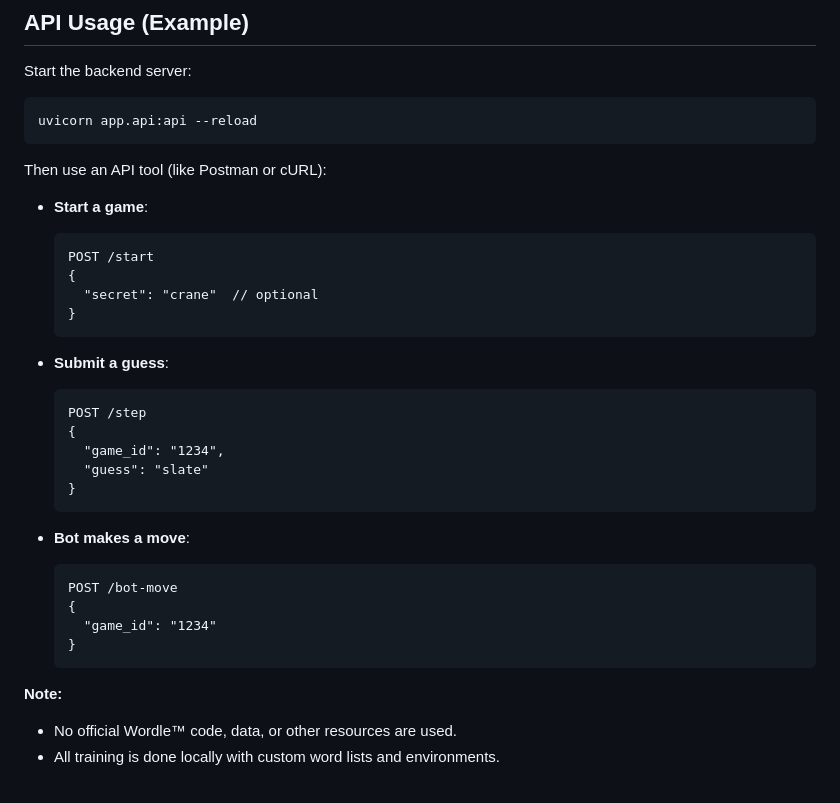
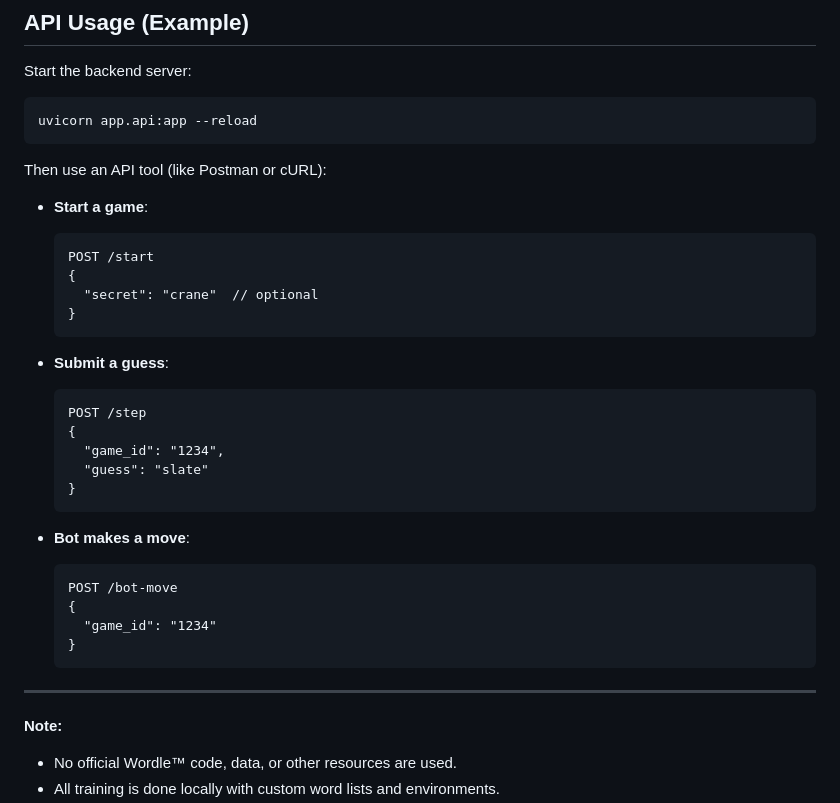
Before and after one commit to s3nthi/wobble, a Markdown page: README.md, the part around the change printed below. Drawn GitHub-style.

````diff
--- a/README.md
+++ b/README.md
@@ -102,12 +113,13 @@ This will train the agent using custom word lists and save the Q-table to `model
 Start the backend server:
 
 ```bash
-uvicorn app.api:api --reload
+uvicorn app.api:app --reload
 ```
 
 Then use an API tool (like Postman or cURL):
 
-- **Start a game**:
+* **Start a game**:
+
   ```http
   POST /start
   {
@@ -115,7 +127,8 @@ Then use an API tool (like Postman or cURL):
   }
   ```
 
-- **Submit a guess**:
+* **Submit a guess**:
+
   ```http
   POST /step
   {
@@ -124,7 +137,8 @@ Then use an API tool (like Postman or cURL):
   }
   ```
 
-- **Bot makes a move**:
+* **Bot makes a move**:
+
   ```http
   POST /bot-move
   {
@@ -132,6 +146,7 @@ Then use an API tool (like Postman or cURL):
   }
   ```
 
+---
 
 **Note:**
 
````
Also changed, not shown: other parts of README.md (+34 -23 lines).
